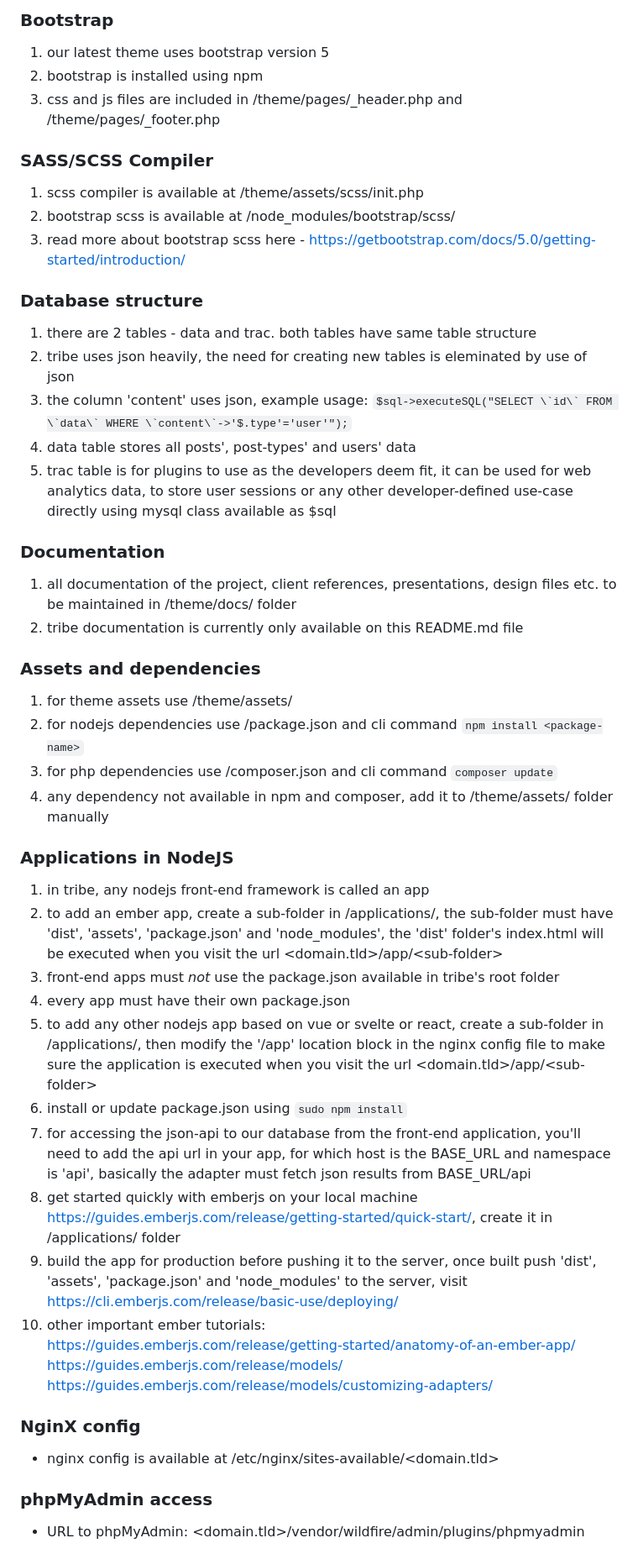
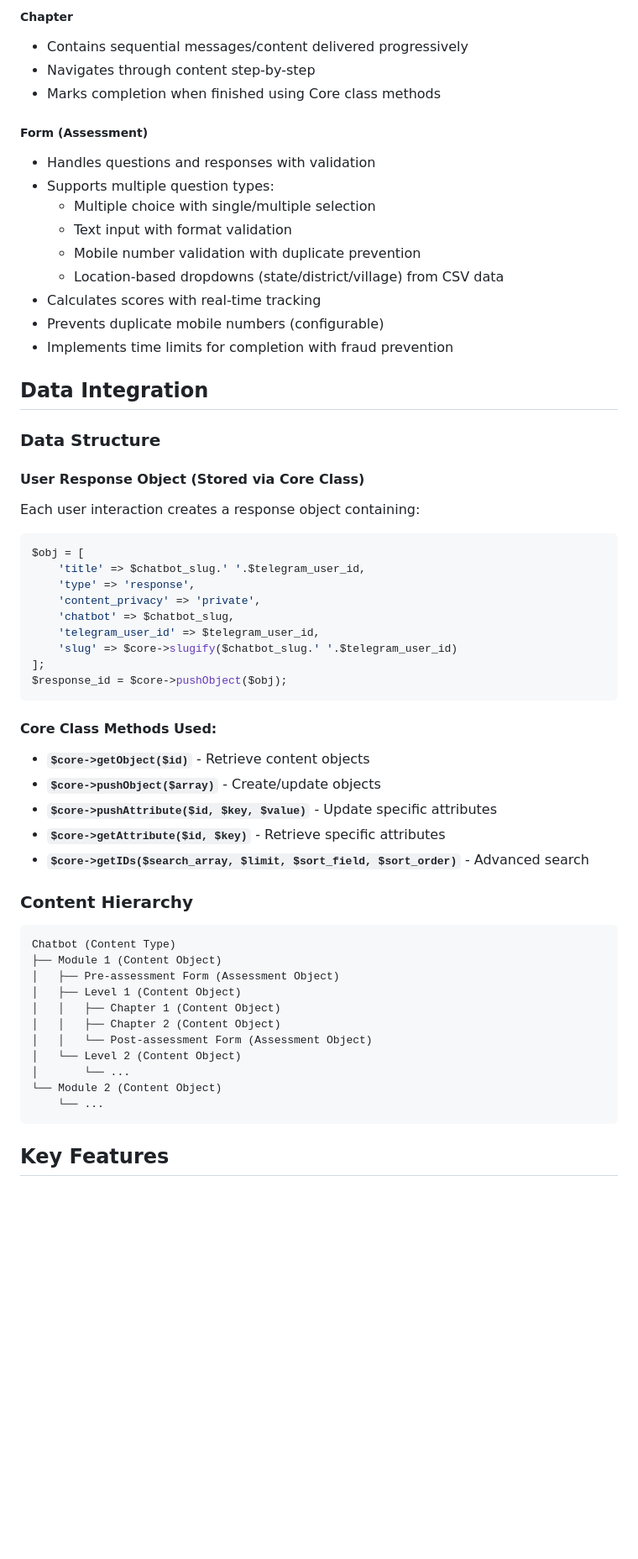
Before and after one commit to cityowltypes/skillbot.def-dev.in, a Markdown page: README.md, the part around the change printed below. Shown: that part at 84% size. Rendered like a GitHub page; blank space fills up the shorter version.

````diff
--- a/README.md
+++ b/README.md
@@ -107,51 +100,59 @@ ALTER TABLE `data` ADD `type` VARCHAR(100) AS (`content`->>'$.type') VIRTUAL NUL
 
-### Bootstrap
-1. our latest theme uses bootstrap version 5
-2. bootstrap is installed using npm
-3. css and js files are included in /theme/pages/\_header.php and /theme/pages/\_footer.php
+##### Chapter
+- Contains sequential messages/content delivered progressively
+- Navigates through content step-by-step
+- Marks completion when finished using Core class methods
 
-### SASS/SCSS Compiler
-1. scss compiler is available at /theme/assets/scss/init.php
-2. bootstrap scss is available at /node_modules/bootstrap/scss/
-3. read more about bootstrap scss here - https://getbootstrap.com/docs/5.0/getting-started/introduction/
+##### Form (Assessment)
+- Handles questions and responses with validation
+- Supports multiple question types:
+  - Multiple choice with single/multiple selection
+  - Text input with format validation
+  - Mobile number validation with duplicate prevention
+  - Location-based dropdowns (state/district/village) from CSV data
+- Calculates scores with real-time tracking
+- Prevents duplicate mobile numbers (configurable)
+- Implements time limits for completion with fraud prevention
 
-### Database structure
-1. there are 2 tables - data and trac. both tables have same table structure
-2. tribe uses json heavily, the need for creating new tables is eleminated by use of json
-3. the column 'content' uses json, example usage:
-```$sql->executeSQL("SELECT \`id\` FROM \`data\` WHERE \`content\`->'$.type'='user'");```
-4. data table stores all posts', post-types' and users' data
-5. trac table is for plugins to use as the developers deem fit, it can be used for web analytics data, to store user sessions or any other developer-defined use-case directly using mysql class available as $sql
+## Data Integration
 
-### Documentation
-1. all documentation of the project, client references, presentations, design files etc. to be maintained in /theme/docs/ folder
-2. tribe documentation is currently only available on this README.md file
+### Data Structure
 
-### Assets and dependencies
-1. for theme assets use /theme/assets/
-2. for nodejs dependencies use /package.json and cli command ```npm install <package-name>```
-3. for php dependencies use /composer.json and cli command ```composer update```
-4. any dependency not available in npm and composer, add it to /theme/assets/ folder manually
+#### User Response Object (Stored via Core Class)
+Each user interaction creates a response object containing:
+```php
+$obj = [
+    'title' => $chatbot_slug.' '.$telegram_user_id,
+    'type' => 'response',
+    'content_privacy' => 'private',
+    'chatbot' => $chatbot_slug,
+    'telegram_user_id' => $telegram_user_id,
+    'slug' => $core->slugify($chatbot_slug.' '.$telegram_user_id)
+];
+$response_id = $core->pushObject($obj);
+```
 
-### Applications in NodeJS
-1. in tribe, any nodejs front-end framework is called an app
-2. to add an ember app, create a sub-folder in /applications/, the sub-folder must have 'dist', 'assets', 'package.json' and 'node_modules', the 'dist' folder's index.html will be executed when you visit the url &lt;domain.tld&gt;/app/&lt;sub-folder&gt;
-3. front-end apps must *not* use the package.json available in tribe's root folder
-4. every app must have their own package.json
-5. to add any other nodejs app based on vue or svelte or react, create a sub-folder in /applications/, then modify the '/app' location block in the nginx config file to make sure the application is executed when you visit the url &lt;domain.tld&gt;/app/&lt;sub-folder&gt;
-6. install or update package.json using
-```sudo npm install```
-7. for accessing the json-api to our database from the front-end application, you'll need to add the api url in your app, for which host is the BASE_URL and namespace is 'api', basically the adapter must fetch json results from BASE_URL/api
-8. get started quickly with emberjs on your local machine https://guides.emberjs.com/release/getting-started/quick-start/, create it in /applications/ folder
-9. build the app for production before pushing it to the server, once built push 'dist', 'assets', 'package.json' and 'node_modules' to the server, visit https://cli.emberjs.com/release/basic-use/deploying/
-10. other important ember tutorials:<br>
-https://guides.emberjs.com/release/getting-started/anatomy-of-an-ember-app/<br>
-https://guides.emberjs.com/release/models/<br>
-https://guides.emberjs.com/release/models/customizing-adapters/
+#### Core Class Methods Used:
+- **`$core->getObject($id)`** - Retrieve content objects
+- **`$core->pushObject($array)`** - Create/update objects
+- **`$core->pushAttribute($id, $key, $value)`** - Update specific attributes
+- **`$core->getAttribute($id, $key)`** - Retrieve specific attributes
+- **`$core->getIDs($search_array, $limit, $sort_field, $sort_order)`** - Advanced search
 
-### NginX config
-- nginx config is available at /etc/nginx/sites-available/&lt;domain.tld&gt;
+### Content Hierarchy
+```
+Chatbot (Content Type)
+├── Module 1 (Content Object)
+│   ├── Pre-assessment Form (Assessment Object)
+│   ├── Level 1 (Content Object)
+│   │   ├── Chapter 1 (Content Object)
+│   │   ├── Chapter 2 (Content Object)
+│   │   └── Post-assessment Form (Assessment Object)
+│   └── Level 2 (Content Object)
+│       └── ...
+└── Module 2 (Content Object)
+    └── ...
+```
 
-### phpMyAdmin access
-- URL to phpMyAdmin: &lt;domain.tld&gt;/vendor/wildfire/admin/plugins/phpmyadmin
+## Key Features
 
````
Also changed, not shown: other parts of README.md (+346 -104 lines).
